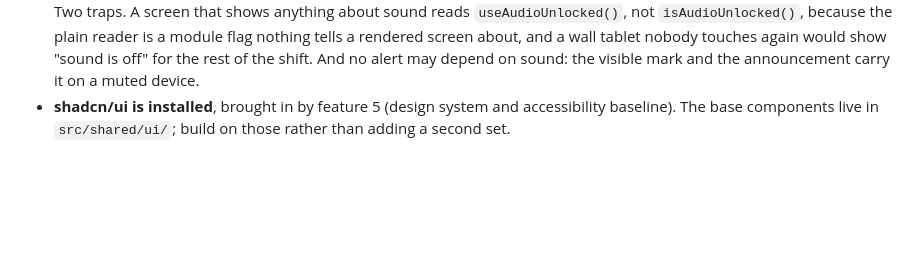
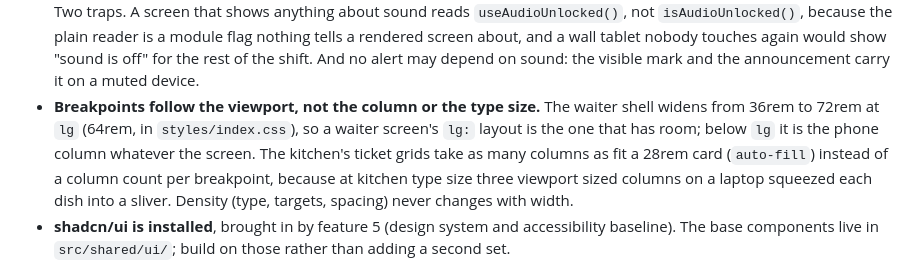
Before and after one commit to sauravdev998/restorent-app, a Markdown page: web/AGENTS.md, the part around the change. GitHub-like rendering; blank space fills up the shorter version.

Commit message:
chore(sync): reconcile docs
Co-Authored-By: Claude Opus 5.5 (1M context) <noreply@anthropic.com>

```diff
--- a/web/AGENTS.md
+++ b/web/AGENTS.md
@@ -73,6 +73,7 @@ Formatting is a root command, `pnpm format`. This package has no format script o
 - **A value the server will not give back reaches `onSuccess` through the mutation's variables, never through the closure.** TanStack Query replaces a pending mutation's callbacks whenever the owning component re renders, so `onSuccess` runs with the latest render's closure, not the one that called `mutate()`. Reading a form field there can show a value that was never submitted. Pass it to `mutate()` and read it back from the `variables` argument. This is load bearing where the value exists nowhere else: the staff password an admin hands over is never returned by the API and never hashed twice, so the submitted value is the only record of it.
 - **Browser storage is a convenience, never a source of truth, and every access sits in try and catch.** The waiter's Mine filter (`localStorage`), and the saved basket with its send key and the acknowledged alerts (`sessionStorage`, per tab), fall back to memory when storage refuses, so a private window or a full disk still works for the page. See `waiter/mine-only.ts`, `waiter/use-saved-basket.ts`, and `waiter/alerts/acknowledged.ts`.
 - **One audio context for the whole app, in `shared/ui/audio-unlock.ts`.** A browser allows sound only after a real interaction, so the first tap opens the context and every surface plays through that one: the waiter's ready chime lives in that file and the kitchen's ticket chime takes the context from it (`audioContext()`) rather than opening a second one. Two traps. A screen that shows anything about sound reads `useAudioUnlocked()`, not `isAudioUnlocked()`, because the plain reader is a module flag nothing tells a rendered screen about, and a wall tablet nobody touches again would show "sound is off" for the rest of the shift. And no alert may depend on sound: the visible mark and the announcement carry it on a muted device.
+- **Breakpoints follow the viewport, not the column or the type size.** The waiter shell widens from 36rem to 72rem at `lg` (64rem, in `styles/index.css`), so a waiter screen's `lg:` layout is the one that has room; below `lg` it is the phone column whatever the screen. The kitchen's ticket grids take as many columns as fit a 28rem card (`auto-fill`) instead of a column count per breakpoint, because at kitchen type size three viewport sized columns on a laptop squeezed each dish into a sliver. Density (type, targets, spacing) never changes with width.
 - **shadcn/ui is installed**, brought in by feature 5 (design system and accessibility baseline). The base components live in `src/shared/ui/`; build on those rather than adding a second set.
 
 ## Agent skills
```
